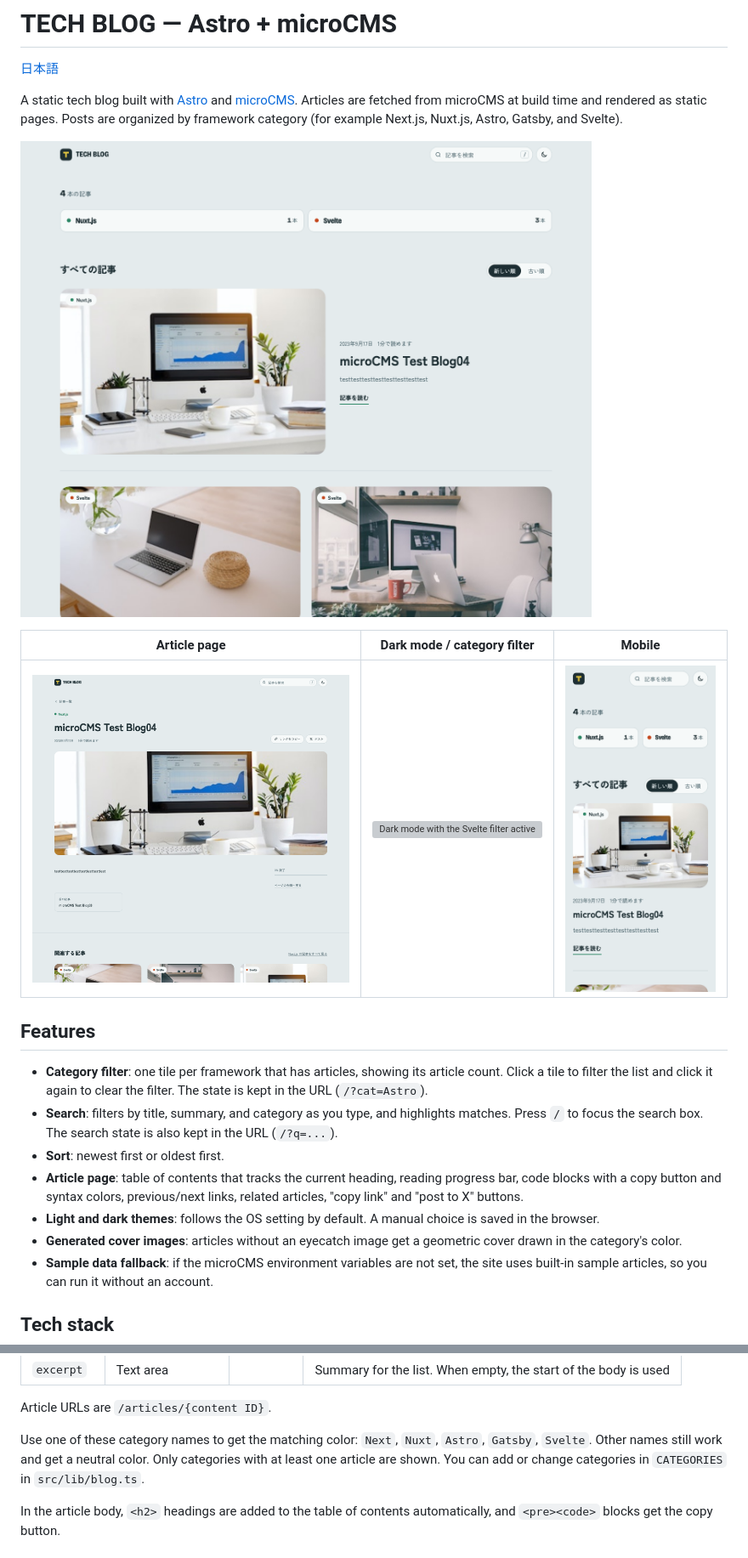
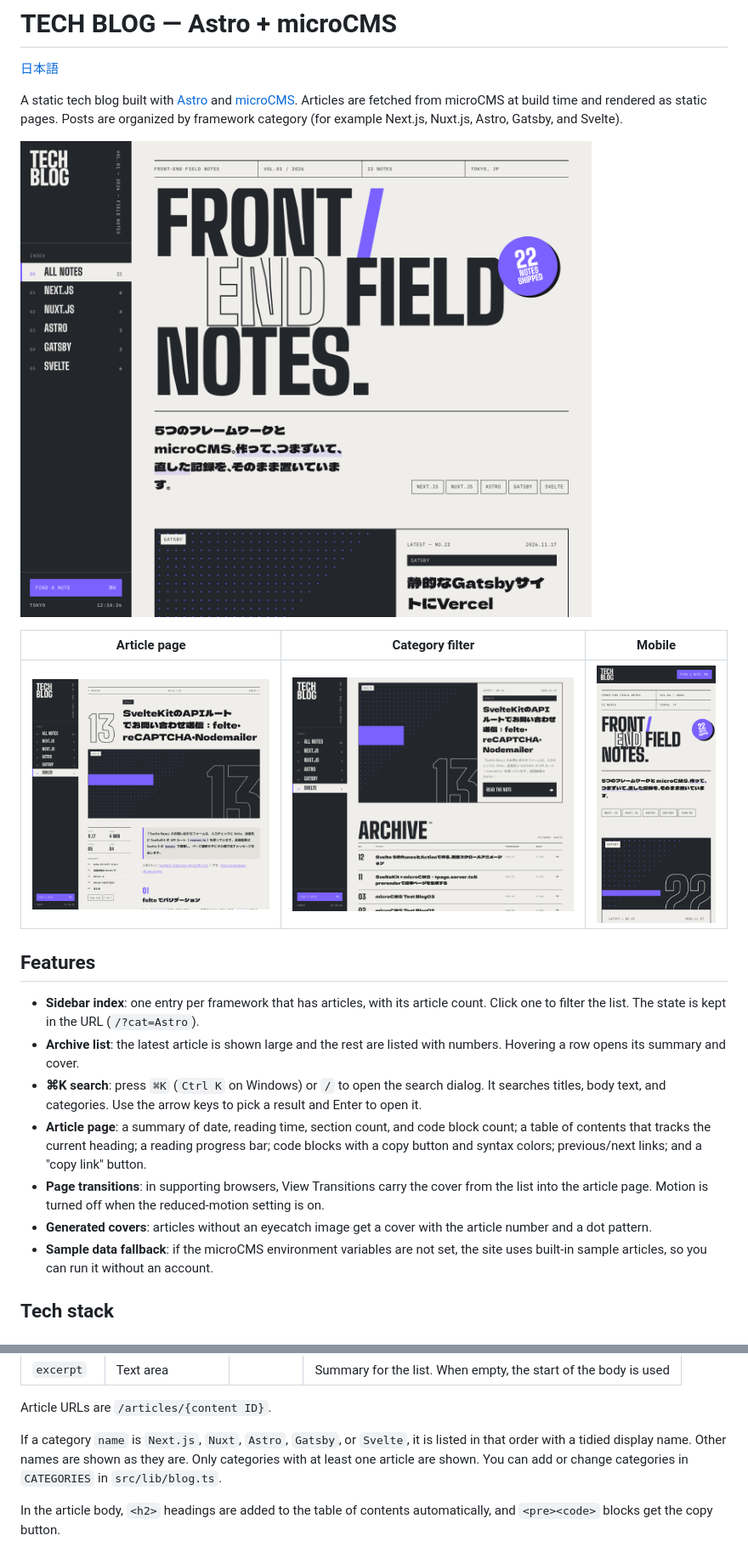
Before and after one commit to shim369/Astro-MicroCMS-Blog, a Markdown page: README.md, 2 parts joined by grey strips. Shown at 85% size. Drawn GitHub-style; pictures changed too: docs/screenshots/article.png, docs/screenshots/home-filter.png (added), docs/screenshots/home.png; grey boxes are pictures that could not be loaded.

Commit message:
docs: README の機能説明と画面キャプチャを新デザインに更新
Co-Authored-By: Claude Opus 5.5 <noreply@anthropic.com>

```diff
--- a/README.md
+++ b/README.md
@@ -6,18 +6,18 @@ A static tech blog built with [Astro](https://astro.build/) and [microCMS](https
 
 ![Home page](./docs/screenshots/home.png)
 
-| Article page | Dark mode / category filter | Mobile |
+| Article page | Category filter | Mobile |
 | :---: | :---: | :---: |
-| ![Article page](./docs/screenshots/article.png) | ![Dark mode with the Svelte filter active](./docs/screenshots/home-dark.png) | ![Mobile layout](./docs/screenshots/mobile.png) |
+| ![Article page](./docs/screenshots/article.png) | ![List filtered by Svelte](./docs/screenshots/home-filter.png) | ![Mobile layout](./docs/screenshots/mobile.png) |
 
 ## Features
 
-- **Category filter**: one tile per framework that has articles, showing its article count. Click a tile to filter the list and click it again to clear the filter. The state is kept in the URL (`/?cat=Astro`).
-- **Search**: filters by title, summary, and category as you type, and highlights matches. Press `/` to focus the search box. The search state is also kept in the URL (`/?q=...`).
-- **Sort**: newest first or oldest first.
-- **Article page**: table of contents that tracks the current heading, reading progress bar, code blocks with a copy button and syntax colors, previous/next links, related articles, "copy link" and "post to X" buttons.
-- **Light and dark themes**: follows the OS setting by default. A manual choice is saved in the browser.
-- **Generated cover images**: articles without an eyecatch image get a geometric cover drawn in the category's color.
+- **Sidebar index**: one entry per framework that has articles, with its article count. Click one to filter the list. The state is kept in the URL (`/?cat=Astro`).
+- **Archive list**: the latest article is shown large and the rest are listed with numbers. Hovering a row opens its summary and cover.
+- **⌘K search**: press `⌘K` (`Ctrl K` on Windows) or `/` to open the search dialog. It searches titles, body text, and categories. Use the arrow keys to pick a result and Enter to open it.
+- **Article page**: a summary of date, reading time, section count, and code block count; a table of contents that tracks the current heading; a reading progress bar; code blocks with a copy button and syntax colors; previous/next links; and a "copy link" button.
+- **Page transitions**: in supporting browsers, View Transitions carry the cover from the list into the article page. Motion is turned off when the reduced-motion setting is on.
+- **Generated covers**: articles without an eyecatch image get a cover with the article number and a dot pattern.
 - **Sample data fallback**: if the microCMS environment variables are not set, the site uses built-in sample articles, so you can run it without an account.
 
 ## Tech stack
@@ -59,7 +61,7 @@ Create a **list-type API** with the endpoint `blogs` and these fields:
 
 Article URLs are `/articles/{content ID}`.
 
-Use one of these category names to get the matching color: `Next`, `Nuxt`, `Astro`, `Gatsby`, `Svelte`. Other names still work and get a neutral color. Only categories with at least one article are shown. You can add or change categories in `CATEGORIES` in `src/lib/blog.ts`.
+If a category `name` is `Next.js`, `Nuxt`, `Astro`, `Gatsby`, or `Svelte`, it is listed in that order with a tidied display name. Other names are shown as they are. Only categories with at least one article are shown. You can add or change categories in `CATEGORIES` in `src/lib/blog.ts`.
 
 In the article body, `<h2>` headings are added to the table of contents automatically, and `<pre><code>` blocks get the copy button.
 
```
Also changed, not shown: other parts of README.md (+4 -2 lines), README.ja.md (+13 -11 lines).
